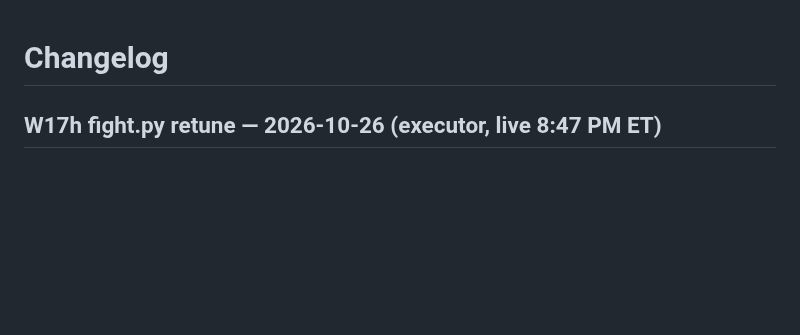
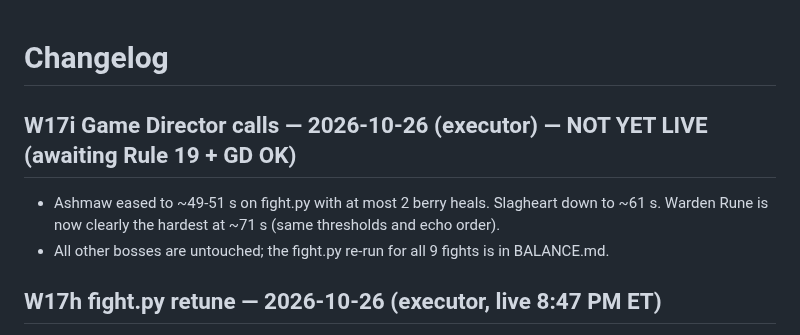
Before and after one commit to unclebill-spec/ki-quest, a Markdown page: CHANGELOG.md, the part around the change. Drawn GitHub-style; blank space fills up the shorter version.

```diff
--- a/CHANGELOG.md
+++ b/CHANGELOG.md
@@ -1,4 +1,7 @@
 # Changelog
+## W17i Game Director calls — 2026-10-26 (executor) — NOT YET LIVE (awaiting Rule 19 + GD OK)
+- Ashmaw eased to ~49-51 s on fight.py with at most 2 berry heals. Slagheart down to ~61 s. Warden Rune is now clearly the hardest at ~71 s (same thresholds and echo order).
+- All other bosses are untouched; the fight.py re-run for all 9 fights is in BALANCE.md.
 ## W17h fight.py retune — 2026-10-26 (executor, live 8:47 PM ET)
 - Timed with Game Director's fight.py only. Ashmaw 55.5 s, Hollowmere 54.2 s, Morvant 55.2 s, Twins 61.7 s, Malachar 51.2 s; every boss is 51-81 s with real HP lost.
 - Bosses get a short invulnerable regroup after each phase change, and Ashmaw/Hollowmere/Morvant take less damage. Twins hold 15 s at x2.4.
```
Also changed, not shown: HANDOFF.md (+6 -1 lines).
